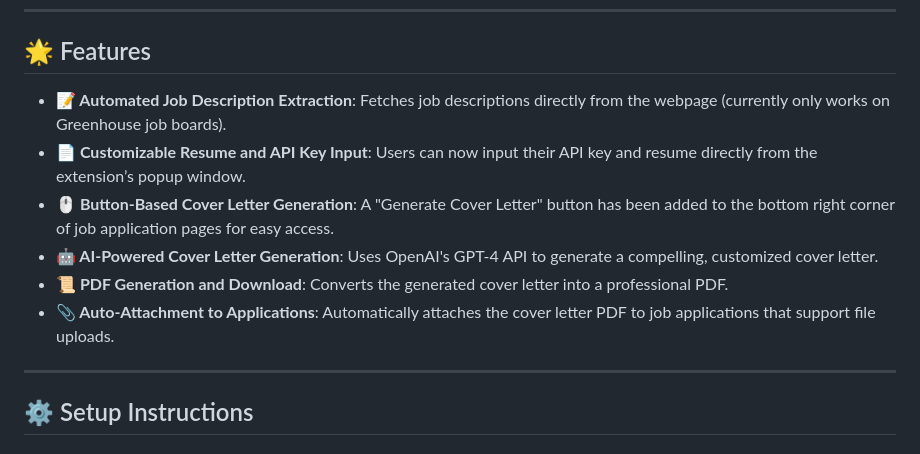
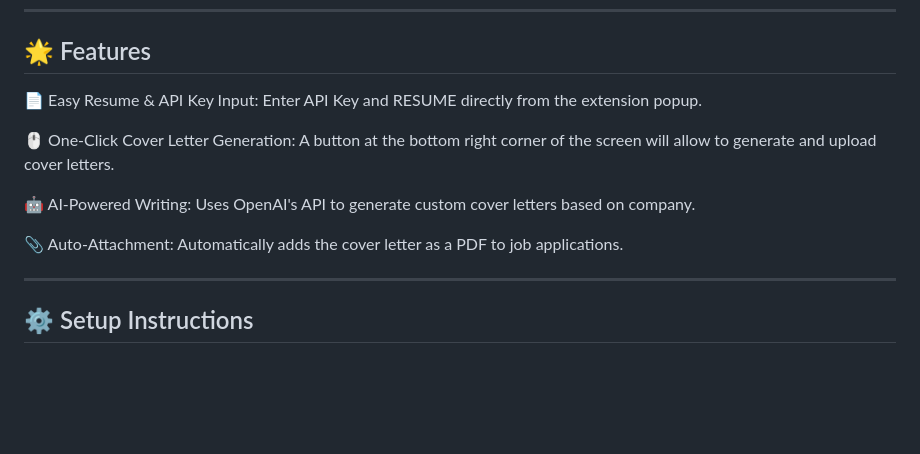
Before and after one commit to Neel49/Simplify-Cover-Letter-Generator, a Markdown page: README.md, the part around the change. Drawn GitHub-style; blank space fills up the shorter version.

```diff
--- a/README.md
+++ b/README.md
@@ -14,12 +14,13 @@ This Chrome extension automates the process of generating a customized cover let
 
 ## 🌟 Features
 
-- **📝 Automated Job Description Extraction**: Fetches job descriptions directly from the webpage (currently only works on Greenhouse job boards).
-- **📄 Customizable Resume and API Key Input**: Users can now input their API key and resume directly from the extension’s popup window.
-- **🖱️ Button-Based Cover Letter Generation**: A "Generate Cover Letter" button has been added to the bottom right corner of job application pages for easy access.
-- **🤖 AI-Powered Cover Letter Generation**: Uses OpenAI's GPT-4 API to generate a compelling, customized cover letter.
-- **📜 PDF Generation and Download**: Converts the generated cover letter into a professional PDF.
-- **📎 Auto-Attachment to Applications**: Automatically attaches the cover letter PDF to job applications that support file uploads.
+📄 Easy Resume & API Key Input: Enter API Key and RESUME directly from the extension popup.
+
+🖱️ One-Click Cover Letter Generation: A button at the bottom right corner of the screen will allow to generate and upload cover letters.
+
+🤖 AI-Powered Writing: Uses OpenAI's API to generate custom cover letters based on company.
+
+📎 Auto-Attachment: Automatically adds the cover letter as a PDF to job applications.
 
 ---
 
```
